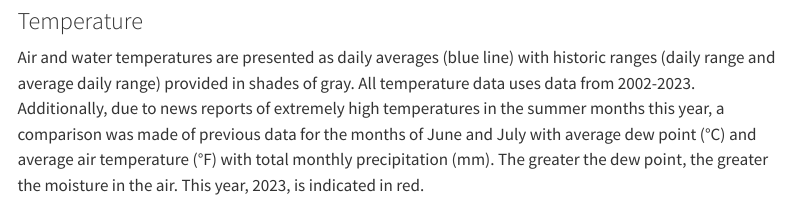
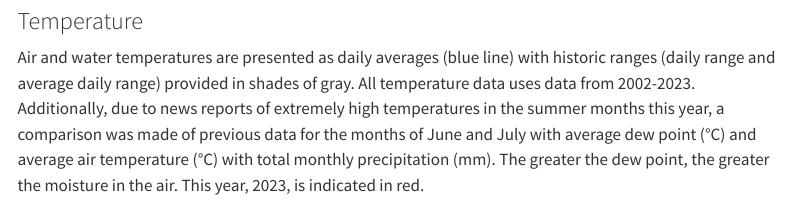
Before and after one commit to GTMNERR/swmp-quarter-report, a Quarto document (text/environmental.qmd): the page in a window 1100 px wide, from 1180 px down. Rendered offline with R 4.5, knitr and Pandoc in place of Quarto, with nearby package versions; some code elsewhere in the file could not run offline; menus at the side of the page are left out.

Commit message:
edited temp units #49

````diff
--- a/text/environmental.qmd
+++ b/text/environmental.qmd
@@ -127,7 +127,7 @@ MET |>
 
 ### Temperature
 
-Air and water temperatures are presented as daily averages (blue line) with historic ranges (daily range and average daily range) provided in shades of gray. All temperature data uses data from 2002-2023. Additionally, due to news reports of extremely high temperatures in the summer months this year, a comparison was made of previous data for the months of June and July with average dew point (°C) and average air temperature (&deg;F) with total monthly precipitation (mm). The greater the dew point, the greater the moisture in the air. This year, 2023, is indicated in red.
+Air and water temperatures are presented as daily averages (blue line) with historic ranges (daily range and average daily range) provided in shades of gray. All temperature data uses data from 2002-2023. Additionally, due to news reports of extremely high temperatures in the summer months this year, a comparison was made of previous data for the months of June and July with average dew point (°C) and average air temperature (°C) with total monthly precipitation (mm). The greater the dew point, the greater the moisture in the air. This year, 2023, is indicated in red.
 
 ```{r}
 #| label: fig-range-atemp
````
